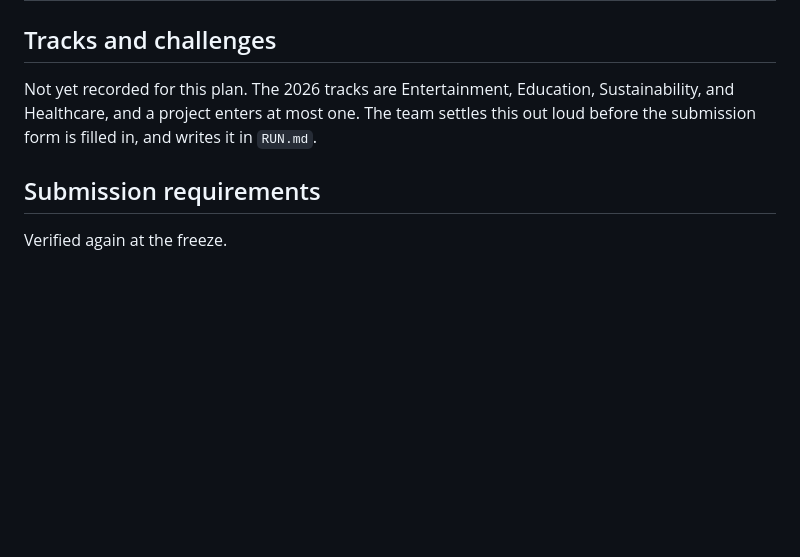
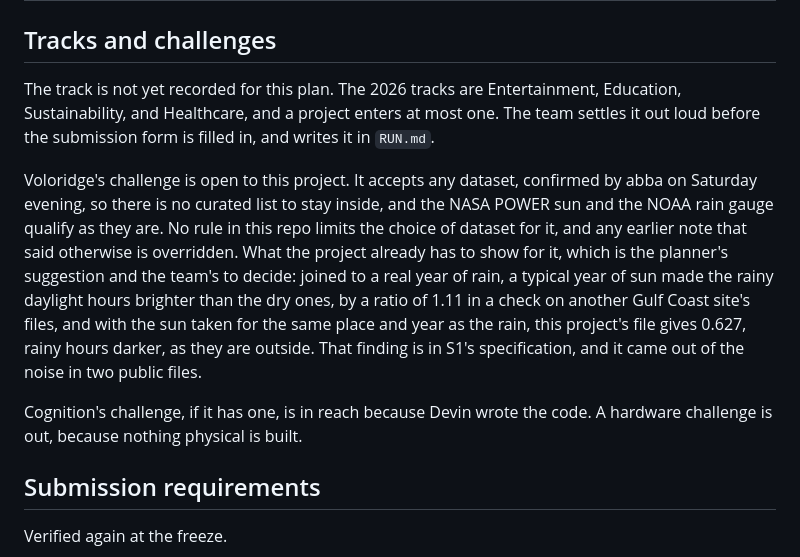
Before and after one commit to andomo3/flecto-shade, a Markdown page: planning/project-brief.md, the part around the change. Drawn GitHub-style; blank space fills up the shorter version.

Commit message:
docs: record that Voloridge's challenge accepts any dataset, so the project's two public datasets qualify, and drop the line that implied a limit

```diff
--- a/planning/project-brief.md
+++ b/planning/project-brief.md
@@ -117,9 +117,18 @@ The 2025 day-of site listed creativity, technical difficulty, design, and useful
 
 ## Tracks and challenges
 
-Not yet recorded for this plan.
+The track is not yet recorded for this plan.
 The 2026 tracks are Entertainment, Education, Sustainability, and Healthcare, and a project enters at most one.
-The team settles this out loud before the submission form is filled in, and writes it in `RUN.md`.
+The team settles it out loud before the submission form is filled in, and writes it in `RUN.md`.
+
+Voloridge's challenge is open to this project.
+It accepts any dataset, confirmed by abba on Saturday evening, so there is no curated list to stay inside, and the NASA POWER sun and the NOAA rain gauge qualify as they are.
+No rule in this repo limits the choice of dataset for it, and any earlier note that said otherwise is overridden.
+What the project already has to show for it, which is the planner's suggestion and the team's to decide: joined to a real year of rain, a typical year of sun made the rainy daylight hours brighter than the dry ones, by a ratio of 1.11 in a check on another Gulf Coast site's files, and with the sun taken for the same place and year as the rain, this project's file gives 0.627, rainy hours darker, as they are outside.
+That finding is in S1's specification, and it came out of the noise in two public files.
+
+Cognition's challenge, if it has one, is in reach because Devin wrote the code.
+A hardware challenge is out, because nothing physical is built.
 
 ## Submission requirements
 
```
Also changed, not shown: planning/RUN.md (+3 -1 lines), planning/pitch/submission.md (+1 -1 lines).
